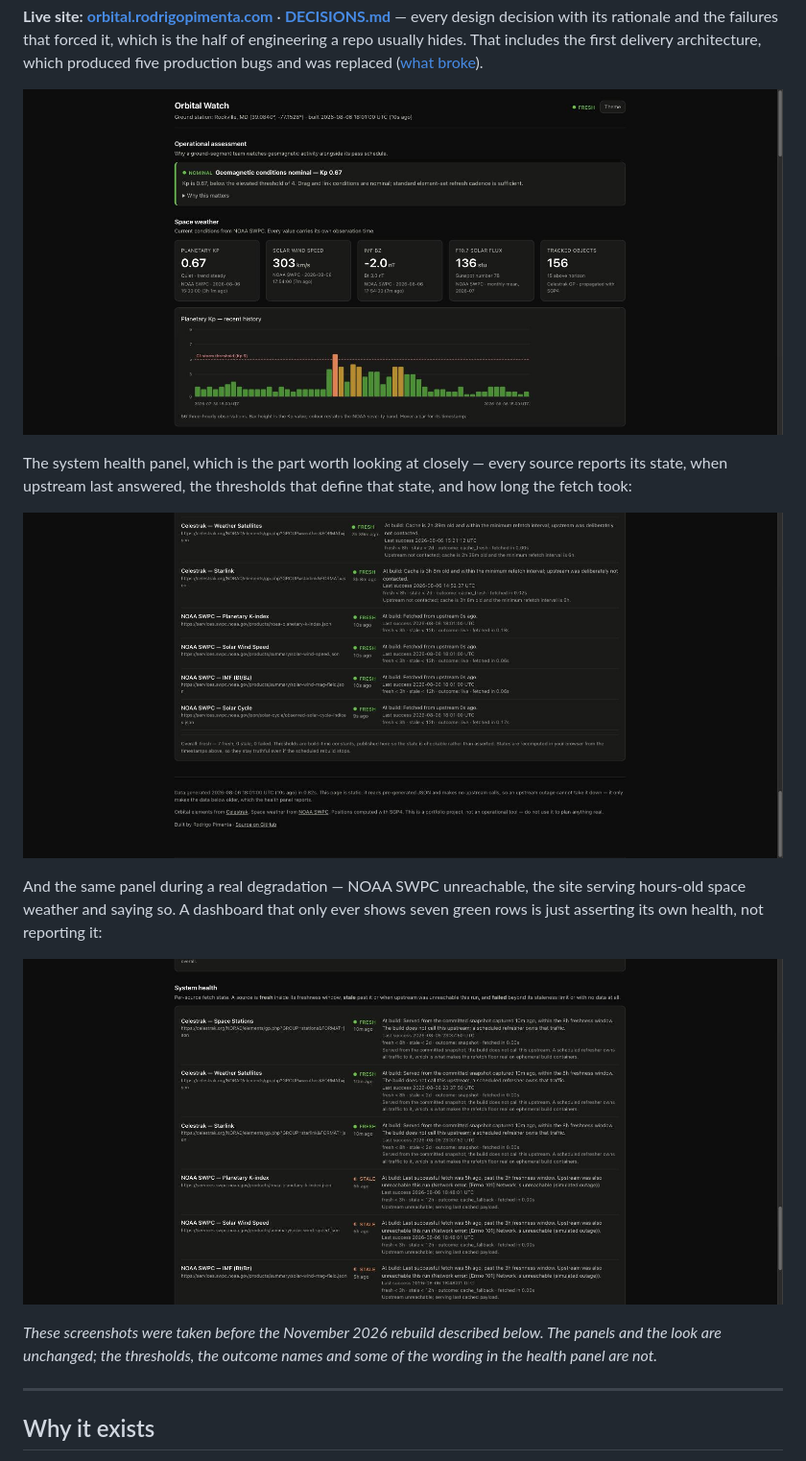
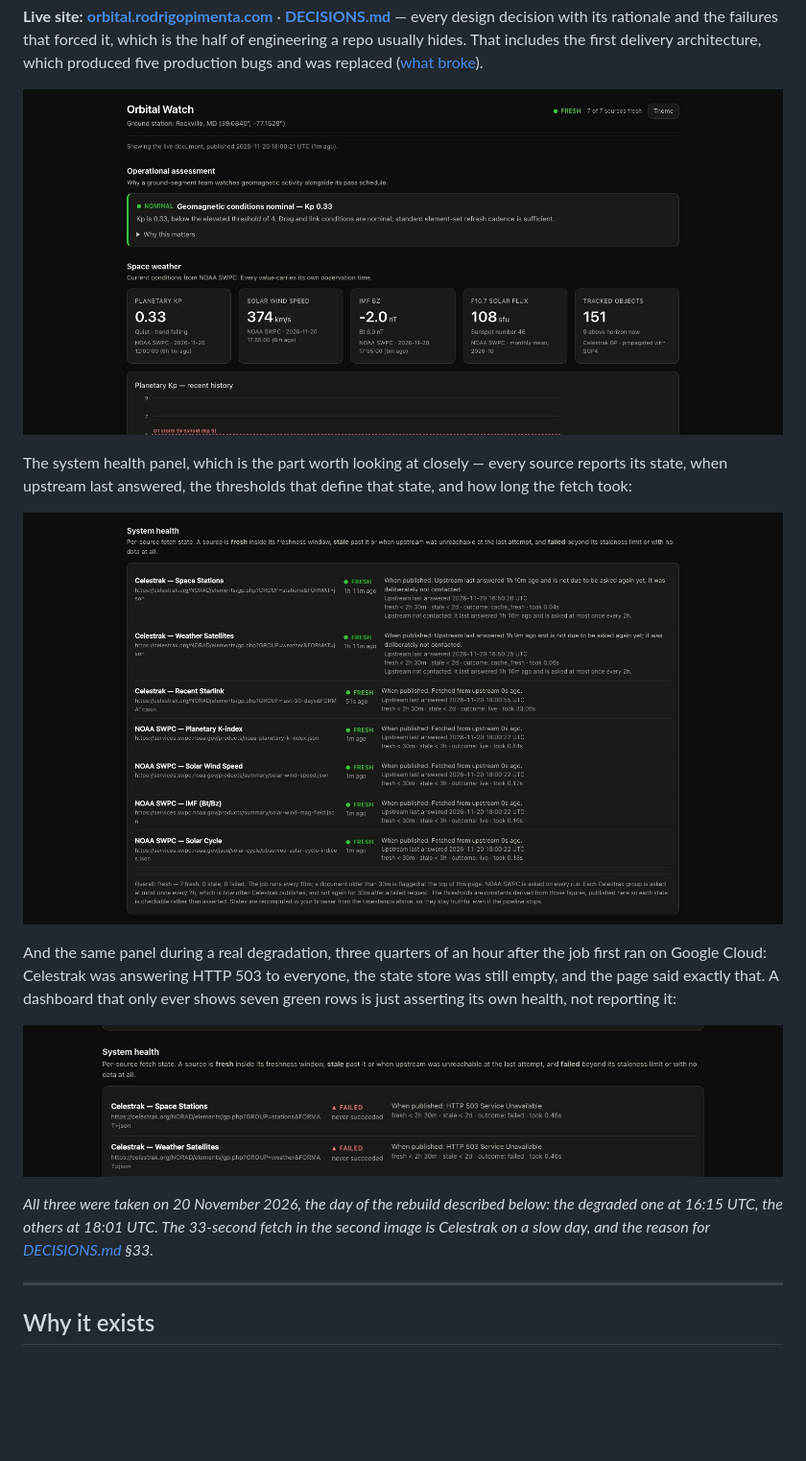
Before and after one commit to rodrigopimenta10/orbital-watch, a Markdown page: README.md, the part around one of its changes. Shown at 96% size. Rendered like a GitHub page; pictures changed too: docs/dashboard.jpg, docs/health-degraded.jpg, docs/health-panel.jpg; blank space fills up the shorter version.

Commit message:
Screenshots from the day of the move
The dashboard and the health panel with all seven sources fresh (18:01 UTC), and the health
panel as it really was 45 minutes after the first run on Google Cloud, with Celestrak
answering 503 and nothing yet stored (16:15 UTC). The social preview image is retaken too.

Co-Authored-By: Claude Fable 5.2 <noreply@anthropic.com>

```diff
--- a/README.md
+++ b/README.md
@@ -25,9 +25,11 @@ The system health panel, which is the part worth looking at closely — every
 source reports its state, when upstream last answered, the thresholds that
 define that state, and how long the fetch took:
 
-![The system health panel: per-source state, last success time, freshness thresholds and fetch duration for all seven upstream sources](docs/health-panel.jpg)
+![The system health panel with all seven sources fresh: two Celestrak groups deliberately not contacted because they were asked 1 h 10 m earlier, the third fetched live in 33 seconds, four NOAA SWPC sources fetched live](docs/health-panel.jpg)
 
-And the same panel during a real degradation — NOAA SWPC unreachable, the site
-serving hours-old space weather and saying so. A dashboard that only ever
-shows seven green rows is just asserting its own health, not reporting it:
+And the same panel during a real degradation, three quarters of an hour
+after the job first ran on Google Cloud: Celestrak was answering HTTP 503 to
+everyone, the state store was still empty, and the page said exactly that. A
+dashboard that only ever shows seven green rows is just asserting its own
+health, not reporting it:
 
@@ -35,7 +37,8 @@ shows seven green rows is just asserting its own health, not reporting it:
 
-*These screenshots were taken before the November 2026 rebuild described
-below. The panels and the look are unchanged; the thresholds, the outcome
-names and some of the wording in the health panel are not.*
+*All three were taken on 20 November 2026, the day of the rebuild described
+below: the degraded one at 16:15 UTC, the others at 18:01 UTC. The 33-second
+fetch in the second image is Celestrak on a slow day, and the reason for
+[DECISIONS.md](DECISIONS.md) §33.*
 
 ---
 
```
Also changed, not shown: other parts of README.md (+2 -2 lines), web/assets/og.jpg.
